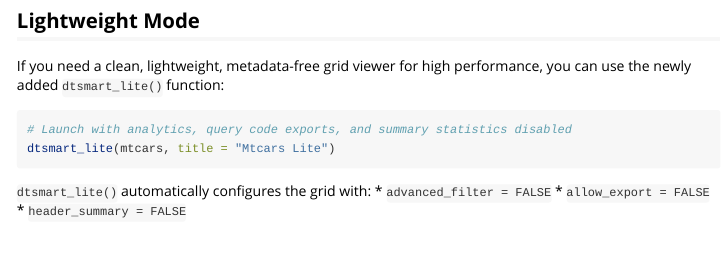
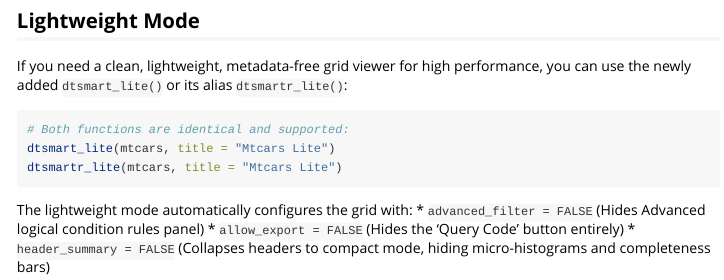
Before and after one commit to wagh-nikhil/dtsmartr, an R Markdown document (vignettes/getting-started.Rmd): the page in a window 1100 px wide, from 510 px down. Rendered offline with R 4.5, knitr and Pandoc, with nearby package versions.

Commit message:
Update getting started vignette and HTML files to document both dtsmart_lite and dtsmartr_lite

````diff
--- a/vignettes/getting-started.Rmd
+++ b/vignettes/getting-started.Rmd
@@ -38,14 +38,15 @@ dtsmartr(mtcars)
 
 ## Lightweight Mode
 
-If you need a clean, lightweight, metadata-free grid viewer for high performance, you can use the newly added `dtsmart_lite()` function:
+If you need a clean, lightweight, metadata-free grid viewer for high performance, you can use the newly added `dtsmart_lite()` or its alias `dtsmartr_lite()`:
 
 ```r
-# Launch with analytics, query code exports, and summary statistics disabled
+# Both functions are identical and supported:
 dtsmart_lite(mtcars, title = "Mtcars Lite")
+dtsmartr_lite(mtcars, title = "Mtcars Lite")
 ```
 
-`dtsmart_lite()` automatically configures the grid with:
-* `advanced_filter = FALSE`
-* `allow_export = FALSE`
-* `header_summary = FALSE`
+The lightweight mode automatically configures the grid with:
+* `advanced_filter = FALSE` (Hides Advanced logical condition rules panel)
+* `allow_export = FALSE` (Hides the 'Query Code' button entirely)
+* `header_summary = FALSE` (Collapses headers to compact mode, hiding micro-histograms and completeness bars)
````
Also changed, not shown: docs/pkgdown.yml, docs/search.json, 2 other files.
